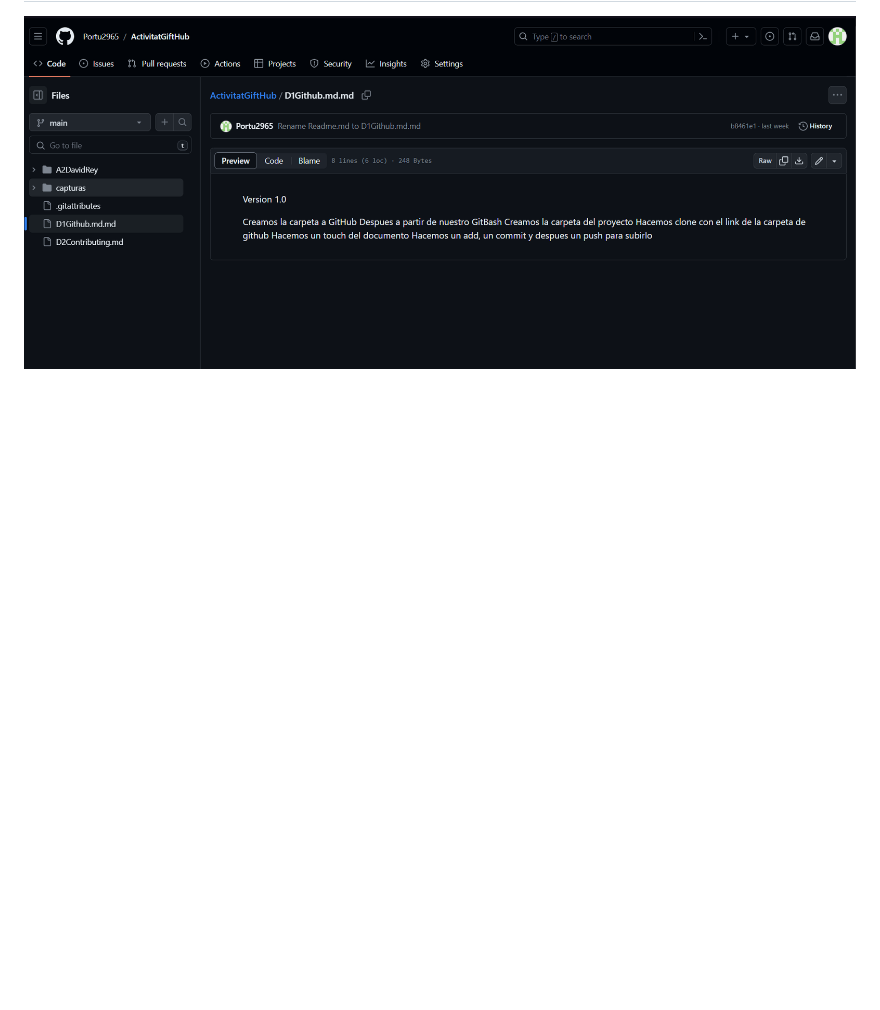
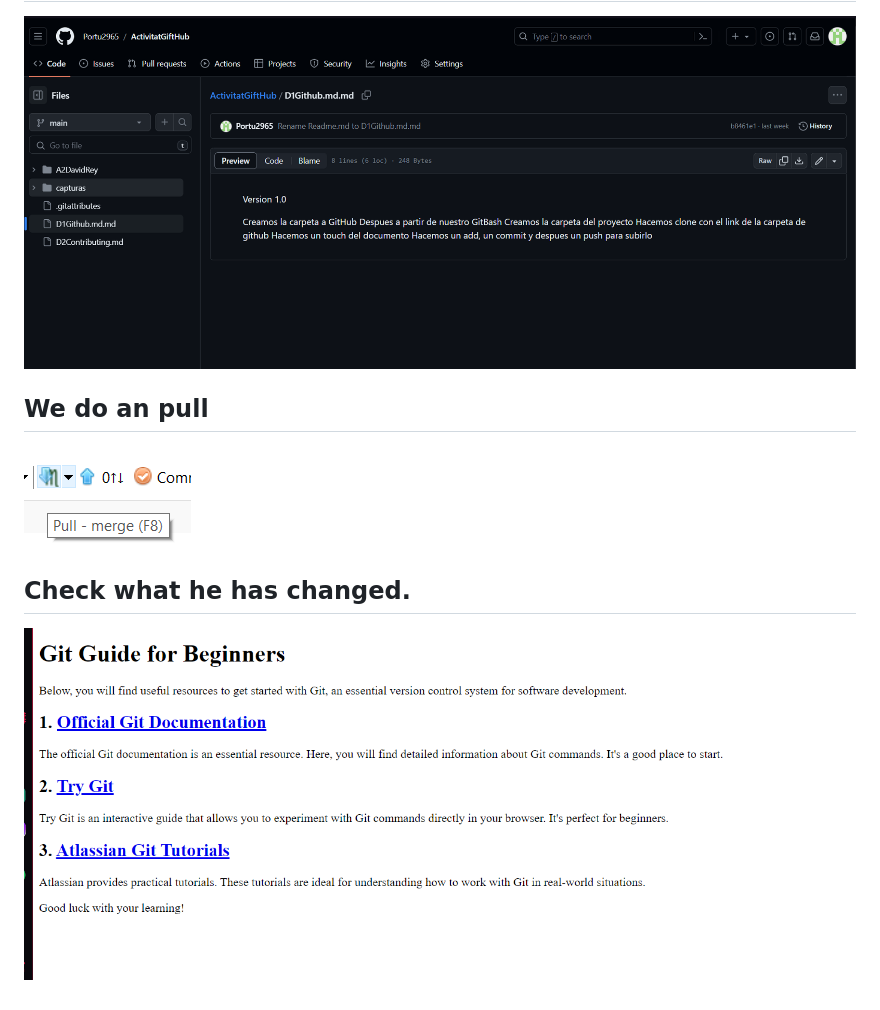
Before and after one commit to Portu2965/ActivitatGiftHub, a Markdown page: D2Contributing.md, the part around the change. GitHub-like rendering; pictures changed too: capturas/Comprovacion.png (added), capturas/pull.png (added); blank space fills up the shorter version.

Commit message:
Send the edition

```diff
--- a/D2Contributing.md
+++ b/D2Contributing.md
@@ -23,3 +23,7 @@ After we can just select to where we want to push it and from whitch branch we w
 ![FinalPush](./capturas/commit.png)
 ## We check if is all ok.
 ![AllOk](./capturas/allokk.png)
+## We do an pull
+![Pull](./capturas/pull.png)
+## Check what he has changed.
+![Check](./capturas/Comprovacion.png)
```
Also changed, not shown: capturas/MODIFICARINDEXREY.png (added).
